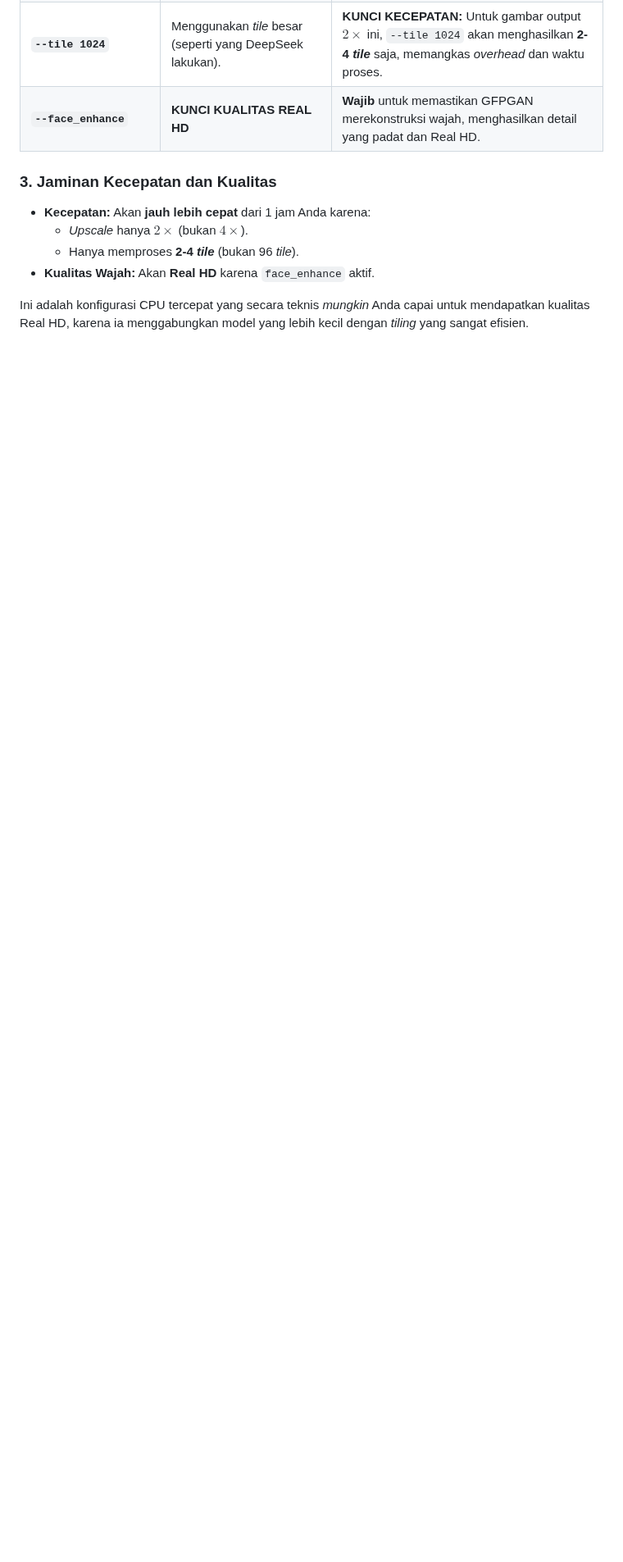
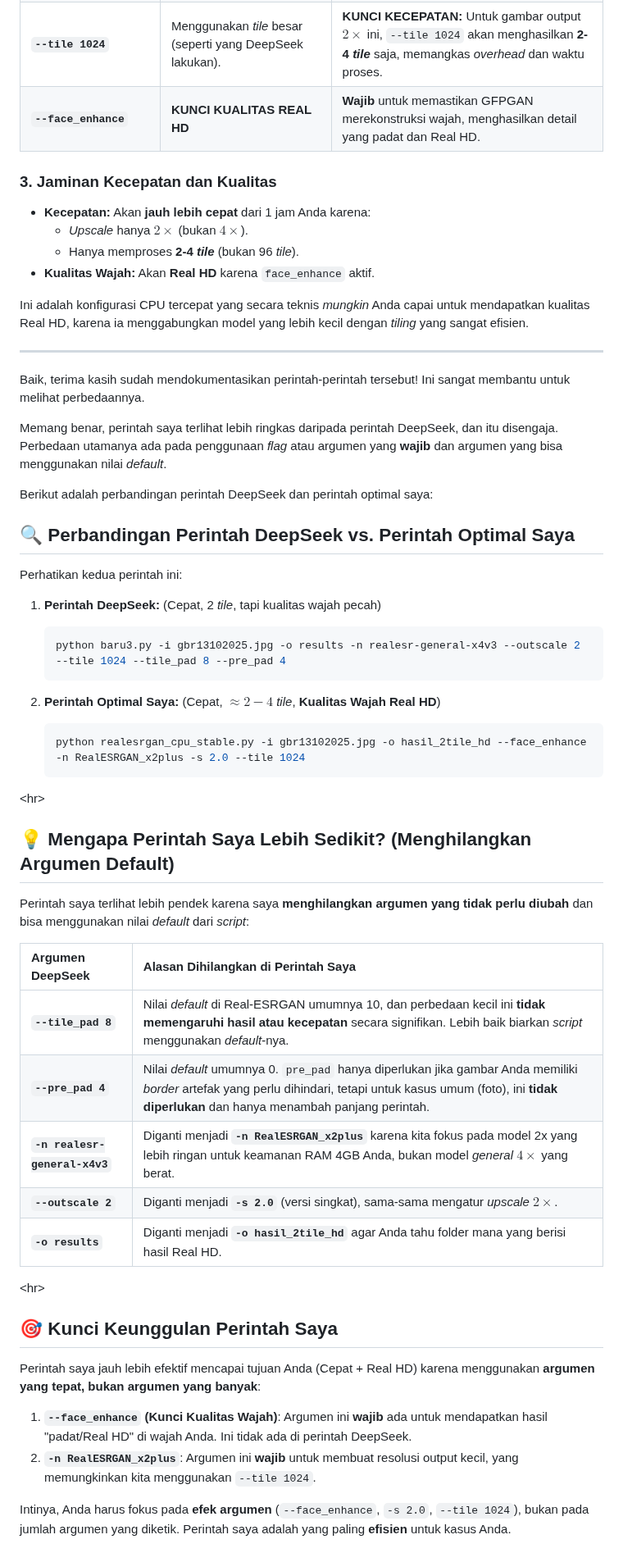
Before and after one commit to williamyaps/xioaming, a Markdown page: imagetohd.md, the part around the change. Shown at 82% size. GitHub-like rendering; blank space fills up the shorter version.

````diff
--- a/imagetohd.md
+++ b/imagetohd.md
@@ -1743,3 +1743,52 @@ python realesrgan_cpu_stable.py -i gbr13102025.jpg -o hasil_2tile_hd --face_enha
   * **Kualitas Wajah:** Akan **Real HD** karena `face_enhance` aktif.
 
 Ini adalah konfigurasi CPU tercepat yang secara teknis *mungkin* Anda capai untuk mendapatkan kualitas Real HD, karena ia menggabungkan model yang lebih kecil dengan *tiling* yang sangat efisien.
+
+---
+
+Baik, terima kasih sudah mendokumentasikan perintah-perintah tersebut\! Ini sangat membantu untuk melihat perbedaannya.
+
+Memang benar, perintah saya terlihat lebih ringkas daripada perintah DeepSeek, dan itu disengaja. Perbedaan utamanya ada pada penggunaan *flag* atau argumen yang **wajib** dan argumen yang bisa menggunakan nilai *default*.
+
+Berikut adalah perbandingan perintah DeepSeek dan perintah optimal saya:
+
+## 🔍 Perbandingan Perintah DeepSeek vs. Perintah Optimal Saya
+
+Perhatikan kedua perintah ini:
+
+1.  **Perintah DeepSeek:** (Cepat, 2 *tile*, tapi kualitas wajah pecah)
+
+    ```bash
+    python baru3.py -i gbr13102025.jpg -o results -n realesr-general-x4v3 --outscale 2 --tile 1024 --tile_pad 8 --pre_pad 4
+    ```
+
+2.  **Perintah Optimal Saya:** (Cepat, $\approx 2-4$ *tile*, **Kualitas Wajah Real HD**)
+
+    ```bash
+    python realesrgan_cpu_stable.py -i gbr13102025.jpg -o hasil_2tile_hd --face_enhance -n RealESRGAN_x2plus -s 2.0 --tile 1024
+    ```
+
+\<hr\>
+
+## 💡 Mengapa Perintah Saya Lebih Sedikit? (Menghilangkan Argumen Default)
+
+Perintah saya terlihat lebih pendek karena saya **menghilangkan argumen yang tidak perlu diubah** dan bisa menggunakan nilai *default* dari *script*:
+
+| Argumen DeepSeek | Alasan Dihilangkan di Perintah Saya |
+| :--- | :--- |
+| **`--tile_pad 8`** | Nilai *default* di Real-ESRGAN umumnya 10, dan perbedaan kecil ini **tidak memengaruhi hasil atau kecepatan** secara signifikan. Lebih baik biarkan *script* menggunakan *default*-nya. |
+| **`--pre_pad 4`** | Nilai *default* umumnya 0. `pre_pad` hanya diperlukan jika gambar Anda memiliki *border* artefak yang perlu dihindari, tetapi untuk kasus umum (foto), ini **tidak diperlukan** dan hanya menambah panjang perintah. |
+| **`-n realesr-general-x4v3`** | Diganti menjadi **`-n RealESRGAN_x2plus`** karena kita fokus pada model 2x yang lebih ringan untuk keamanan RAM 4GB Anda, bukan model *general* $4\times$ yang berat. |
+| **`--outscale 2`** | Diganti menjadi **`-s 2.0`** (versi singkat), sama-sama mengatur *upscale* $2\times$. |
+| **`-o results`** | Diganti menjadi **`-o hasil_2tile_hd`** agar Anda tahu folder mana yang berisi hasil Real HD. |
+
+\<hr\>
+
+## 🎯 Kunci Keunggulan Perintah Saya
+
+Perintah saya jauh lebih efektif mencapai tujuan Anda (Cepat + Real HD) karena menggunakan **argumen yang tepat, bukan argumen yang banyak**:
+
+1.  **`--face_enhance` (Kunci Kualitas Wajah)**: Argumen ini **wajib** ada untuk mendapatkan hasil "padat/Real HD" di wajah Anda. Ini tidak ada di perintah DeepSeek.
+2.  **`-n RealESRGAN_x2plus`**: Argumen ini **wajib** untuk membuat resolusi output kecil, yang memungkinkan kita menggunakan `--tile 1024`.
+
+Intinya, Anda harus fokus pada **efek argumen** (`--face_enhance`, `-s 2.0`, `--tile 1024`), bukan pada jumlah argumen yang diketik. Perintah saya adalah yang paling **efisien** untuk kasus Anda.
````
